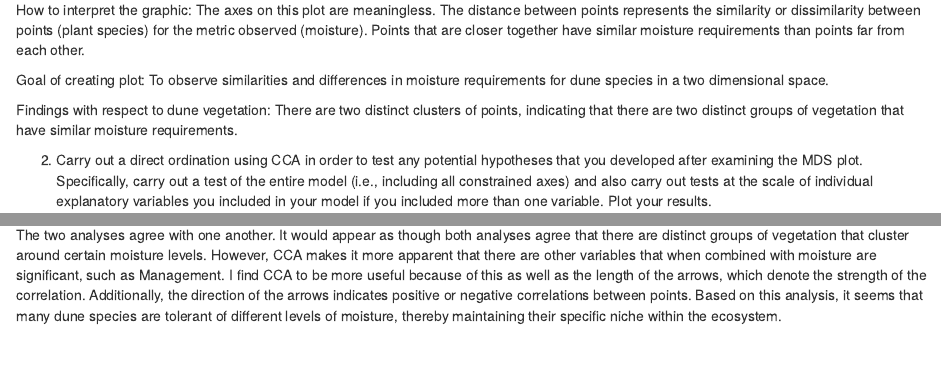
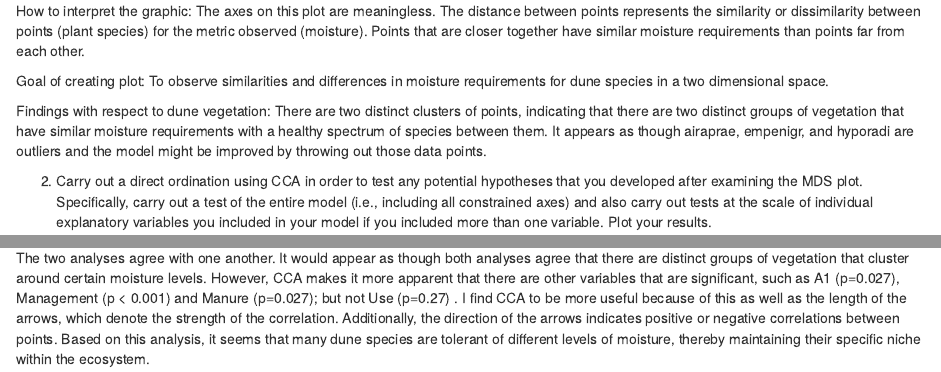
Before and after one commit to houstonhannah/quant_methods_r_HW, an R Markdown document (multivariate_hw.Rmd): the page in a window 1100 px wide, from 2430 px down before the commit and from 2410 px down after it, so that both start at the same text, and a second part further down, joined at a grey line. The pictures show the output file multivariate_hw.html that the author committed with the source, opened offline.

Commit message:
edits to multivariate HW for Hannah and Ansley

```diff
--- a/multivariate_hw.Rmd
+++ b/multivariate_hw.Rmd
@@ -56,7 +56,8 @@ Goal of creating plot:
 To observe similarities and differences in moisture requirements for dune species in a two dimensional space.
 
 Findings with respect to dune vegetation:
-There are two distinct clusters of points, indicating that there are two distinct groups of vegetation that have similar moisture requirements.
+There are two distinct clusters of points, indicating that there are two distinct groups of vegetation that have similar moisture requirements with a healthy spectrum of species between them. It appears as though airaprae, empenigr, and hyporadi are outliers and the
+model might be improved by throwing out those data points.
 
 2. Carry out a direct ordination using CCA in order to test any potential
 hypotheses that you developed after examining the MDS plot. Specifically,
@@ -146,4 +147,4 @@ text(cca_dune_manure, display='bp', col='red')
 these two analyses seem to be suggesting different take home messages? Which
 analysis do you find to be more useful?
 
-The two analyses agree with one another. It would appear as though both analyses agree that there are distinct groups of vegetation that cluster around certain moisture levels. However, CCA makes it more apparent that there are other variables that when combined with moisture are significant, such as Management. I find CCA to be more useful because of this as well as the length of the arrows, which denote the strength of the correlation. Additionally, the direction of the arrows indicates positive or negative correlations between points. Based on this analysis, it seems that many dune species are tolerant of different levels of moisture, thereby maintaining their specific niche within the ecosystem.
+The two analyses agree with one another. It would appear as though both analyses agree that there are distinct groups of vegetation that cluster around certain moisture levels. However, CCA makes it more apparent that there are other variables that are significant, such as A1 (p=0.027), Management (p < 0.001) and Manure (p=0.027); but not Use (p=0.27) . I find CCA to be more useful because of this as well as the length of the arrows, which denote the strength of the correlation. Additionally, the direction of the arrows indicates positive or negative correlations between points. Based on this analysis, it seems that many dune species are tolerant of different levels of moisture, thereby maintaining their specific niche within the ecosystem.
```
Also changed, not shown: multivariate_hw.html.
